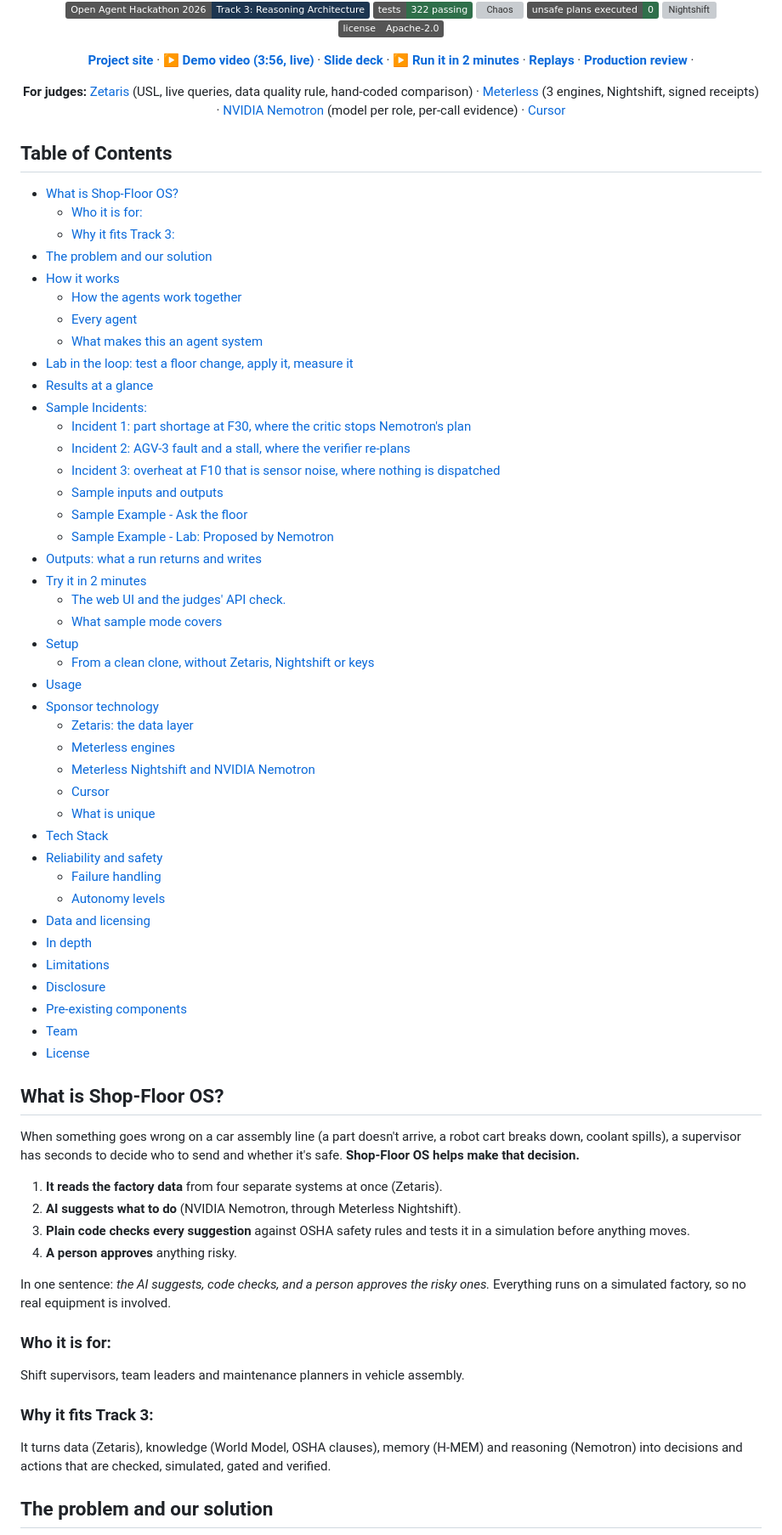
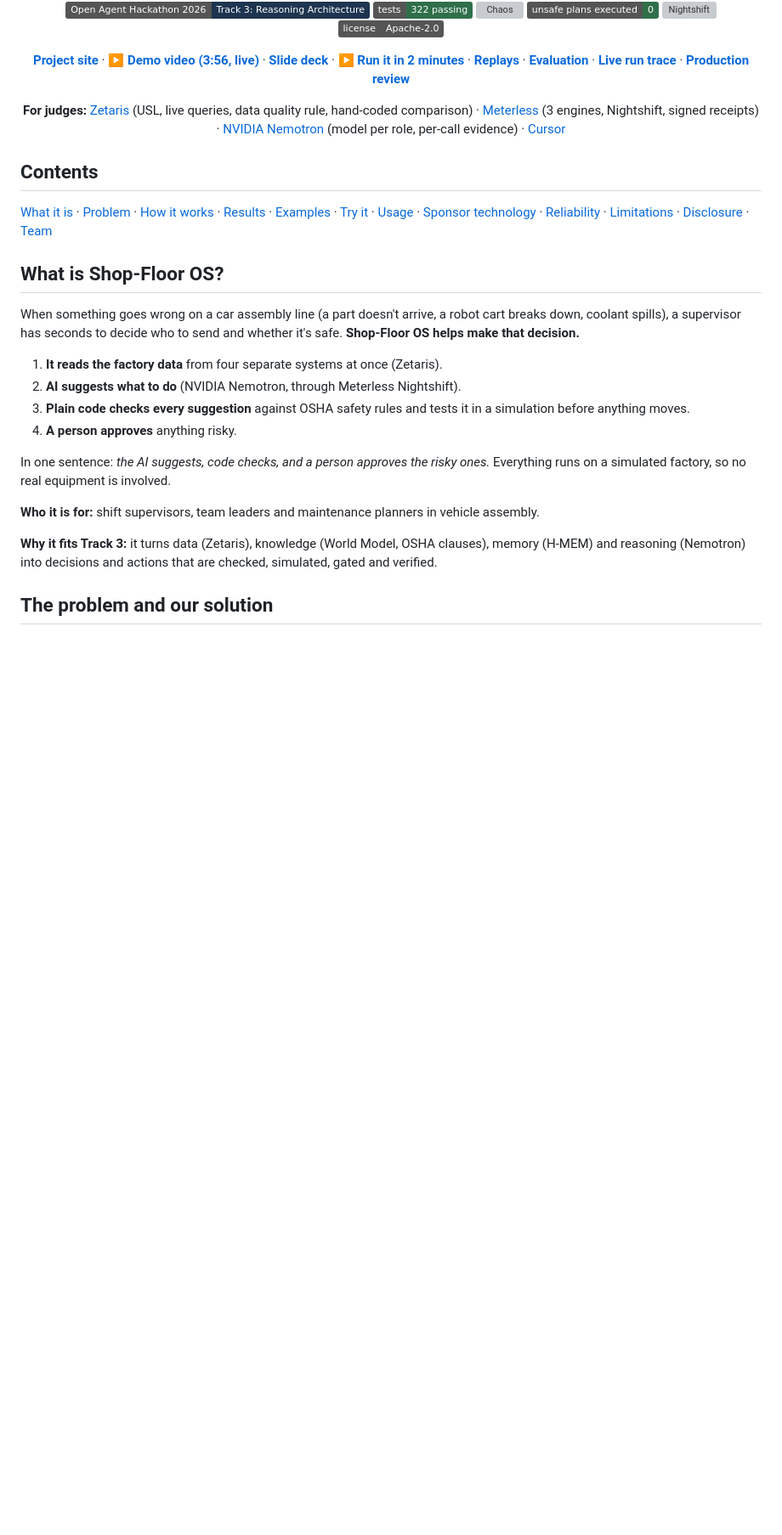
Before and after one commit to Hemanth-Raja/shopfloor-os, a Markdown page: README.md, the part around one of its changes. Shown at 85% size. Rendered like a GitHub page; badges without logos; blank space fills up the shorter version; grey boxes are pictures that could not be loaded.

Commit message:
Revise README for improved content and structure
Updated README to enhance clarity and add new links.

```diff
--- a/README.md
+++ b/README.md
@@ -12,56 +12,16 @@
 [![Nightshift](https://img.shields.io/badge/Nightshift%20receipts-6%2C215%2F6%2C215%20verified-2f6f4a)](#meterless-nightshift-and-nvidia-nemotron)
 [![License](https://img.shields.io/badge/license-Apache--2.0-555)](LICENSE)
 
-**[Project site](https://hemanth-raja.github.io/shopfloor-os/)** · **[▶ Demo video (3:56, live)](https://youtu.be/YExRZBpAkTA)** · **[Slide deck](https://drive.google.com/file/d/1JJXHiZ3pP-_qGZy0m5hewZ2OqyfJNHsD/view?usp=sharing)** · **[▶ Run it in 2 minutes](#try-it-in-2-minutes)** · **[Replays](https://hemanth-raja.github.io/shopfloor-os/replay.html)** · **[Production review](docs/production-readiness.md)** ·
+**[Project site](https://hemanth-raja.github.io/shopfloor-os/)** · **[▶ Demo video (3:56, live)](https://youtu.be/YExRZBpAkTA)** · **[Slide deck](https://drive.google.com/file/d/1JJXHiZ3pP-_qGZy0m5hewZ2OqyfJNHsD/view?usp=sharing)** · **[▶ Run it in 2 minutes](#try-it-in-2-minutes)** · **[Replays](https://hemanth-raja.github.io/shopfloor-os/replay.html)** · **[Evaluation](docs/eval.md)** · **[Live run trace](docs/live-run/README.md)** · **[Production review](docs/production-readiness.md)**
 
 
 **For judges:** [Zetaris](docs/sponsors/ZETARIS.md) (USL, live queries, data quality rule, hand-coded comparison) · [Meterless](docs/sponsors/METERLESS.md) (3 engines, Nightshift, signed receipts) · [NVIDIA Nemotron](docs/sponsors/NVIDIA.md) (model per role, per-call evidence) · [Cursor](docs/sponsors/CURSOR.md)
 
 </div>
 
-## Table of Contents
+## Contents
 
-- [What is Shop-Floor OS?](#what-is-shop-floor-os)
-  - [Who it is for:](#who-it-is-for)
-  - [Why it fits Track 3:](#why-it-fits-track-3)
-- [The problem and our solution](#the-problem-and-our-solution)
-- [How it works](#how-it-works)
-  - [How the agents work together](#how-the-agents-work-together)
-  - [Every agent](#every-agent)
-  - [What makes this an agent system](#what-makes-this-an-agent-system)
-- [Lab in the loop: test a floor change, apply it, measure it](#lab-in-the-loop-test-a-floor-change-apply-it-measure-it)
-- [Results at a glance](#results-at-a-glance)
-- [Sample Incidents:](#sample-incidents)
-  - [Incident 1: part shortage at F30, where the critic stops Nemotron's plan](#incident-1-part-shortage-at-f30-where-the-critic-stops-nemotrons-plan)
-  - [Incident 2: AGV-3 fault and a stall, where the verifier re-plans](#incident-2-agv-3-fault-and-a-stall-where-the-verifier-re-plans)
-  - [Incident 3: overheat at F10 that is sensor noise, where nothing is dispatched](#incident-3-overheat-at-f10-that-is-sensor-noise-where-nothing-is-dispatched)
-  - [Sample inputs and outputs](#sample-inputs-and-outputs)
-  - [Sample Example - Ask the floor](#sample-example---ask-the-floor)
-  - [Sample Example - Lab: Proposed by Nemotron](#sample-example---lab-proposed-by-nemotron)
-- [Outputs: what a run returns and writes](#outputs-what-a-run-returns-and-writes)
-- [Try it in 2 minutes](#try-it-in-2-minutes)
-  - [The web UI and the judges' API check.](#-the-web-ui-and-the-judges-api-check)
-  - [What sample mode covers](#what-sample-mode-covers)
-- [Setup](#setup)
-  - [From a clean clone, without Zetaris, Nightshift or keys](#from-a-clean-clone-without-zetaris-nightshift-or-keys)
-- [Usage](#usage)
-- [Sponsor technology](#sponsor-technology)
-  - [Zetaris: the data layer](#zetaris-the-data-layer)
-  - [Meterless engines](#meterless-engines)
-  - [Meterless Nightshift and NVIDIA Nemotron](#meterless-nightshift-and-nvidia-nemotron)
-  - [Cursor](#cursor)
-  - [What is unique](#what-is-unique)
-- [Tech Stack](#tech-stack)
-- [Reliability and safety](#reliability-and-safety)
-  - [Failure handling](#failure-handling)
-  - [Autonomy levels](#autonomy-levels)
-- [Data and licensing](#data-and-licensing)
-- [In depth](#in-depth)
-- [Limitations](#limitations)
-- [Disclosure](#disclosure)
-- [Pre-existing components](#pre-existing-components)
-- [Team](#team)
-- [License](#license)
+[What it is](#what-is-shop-floor-os) · [Problem](#the-problem-and-our-solution) · [How it works](#how-it-works) · [Results](#results-at-a-glance) · [Examples](#sample-incidents) · [Try it](#try-it-in-2-minutes) · [Usage](#usage) · [Sponsor technology](#sponsor-technology) · [Reliability](#reliability-and-safety) · [Limitations](#limitations) · [Disclosure](#disclosure) · [Team](#team)
 
 ## What is Shop-Floor OS?
 
@@ -74,11 +34,9 @@ When something goes wrong on a car assembly line (a part doesn't arrive, a robot
 
 In one sentence: *the AI suggests, code checks, and a person approves the risky ones.* Everything runs on a simulated factory, so no real equipment is involved.
 
-### Who it is for:
-Shift supervisors, team leaders and maintenance planners in vehicle assembly.
+**Who it is for:** shift supervisors, team leaders and maintenance planners in vehicle assembly.
 
-### Why it fits Track 3:
-It turns data (Zetaris), knowledge (World Model, OSHA clauses), memory (H-MEM) and
+**Why it fits Track 3:** it turns data (Zetaris), knowledge (World Model, OSHA clauses), memory (H-MEM) and
 reasoning (Nemotron) into decisions and actions that are checked, simulated, gated and verified.
 
 ## The problem and our solution
```
Also changed, not shown: other parts of README.md (+35 -26 lines).
